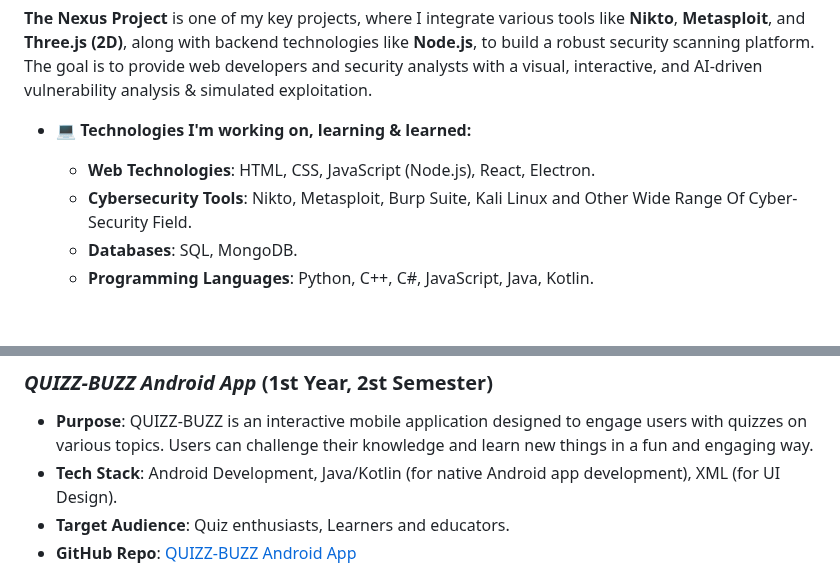
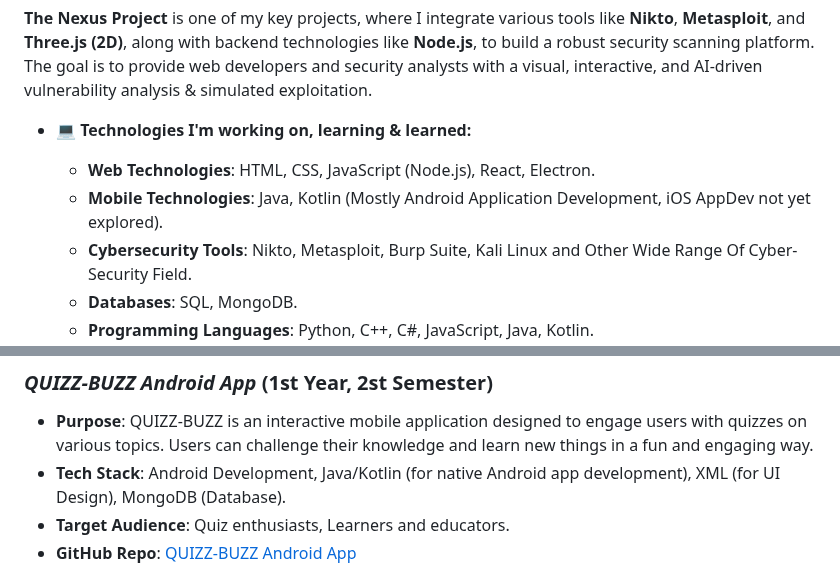
Before and after one commit to PardhuSreeRushiVarma20060119/PardhuSreeRushiVarma20060119, a Markdown page: readme.md, 2 parts joined by grey strips. GitHub-like rendering; blank space fills up the shorter version.

```diff
--- a/readme.md
+++ b/readme.md
@@ -10,6 +10,7 @@ I’m currently a **2ndYear Computer Science Student**, specializing in **Cybers
 
 - 💻 **Technologies I'm working on, learning & learned:**
   - **Web Technologies**: HTML, CSS, JavaScript (Node.js), React, Electron.
+  - **Mobile Technologies**: Java, Kotlin (Mostly Android Application Development, iOS AppDev not yet explored).
   - **Cybersecurity Tools**: Nikto, Metasploit, Burp Suite, Kali Linux and Other Wide Range Of Cyber-Security Field.
   - **Databases**: SQL, MongoDB.
   - **Programming Languages**: Python, C++, C#, JavaScript, Java, Kotlin.
@@ -33,7 +34,7 @@ I’m currently a **2ndYear Computer Science Student**, specializing in **Cybers
 
 ### *QUIZZ-BUZZ Android App* (1st Year, 2st Semester)
 - **Purpose**: QUIZZ-BUZZ is an interactive mobile application designed to engage users with quizzes on various topics. Users can challenge their knowledge and learn new things in a fun and engaging way.
-- **Tech Stack**: Android Development, Java/Kotlin (for native Android app development), XML (for UI Design).
+- **Tech Stack**: Android Development, Java/Kotlin (for native Android app development), XML (for UI Design), MongoDB (Database).
 - **Target Audience**: Quiz enthusiasts, Learners and educators.
 - **GitHub Repo**: [QUIZZ-BUZZ Android App](https://github.com/PardhuSreeRushiVarma20060119/QUIZZ-BUZZ-Android-App-)
 
```
Also changed, not shown: other parts of readme.md (+2 -2 lines).
